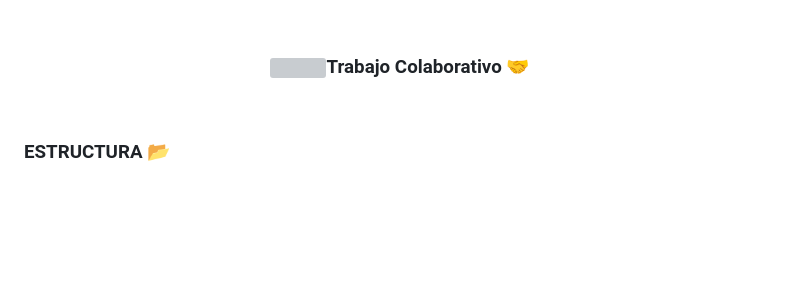
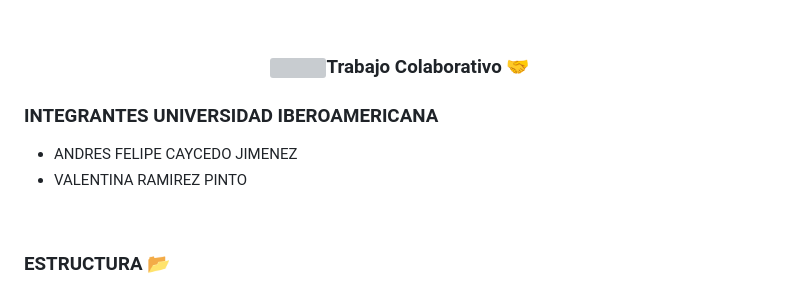
Before and after one commit to acaycedo/proyecto-milimothitas, a Markdown page: README.md, the part around the change. Drawn GitHub-style; blank space fills up the shorter version; grey boxes are pictures that could not be loaded.

```diff
--- a/README.md
+++ b/README.md
@@ -16,6 +16,11 @@ Desarrollo</a></h1>
 <br/>
 
 <h3 align="center" > <img src="https://media.giphy.com/media/iY8CRBdQXODJSCERIr/giphy.gif" width="30" height="30" style="margin-right: 10px;">Trabajo Colaborativo 🤝 </h3>
+
+
+### INTEGRANTES UNIVERSIDAD IBEROAMERICANA
+ - ANDRES FELIPE CAYCEDO JIMENEZ
+ - VALENTINA RAMIREZ PINTO
 <br/>
 
 ### ESTRUCTURA 📂
```
